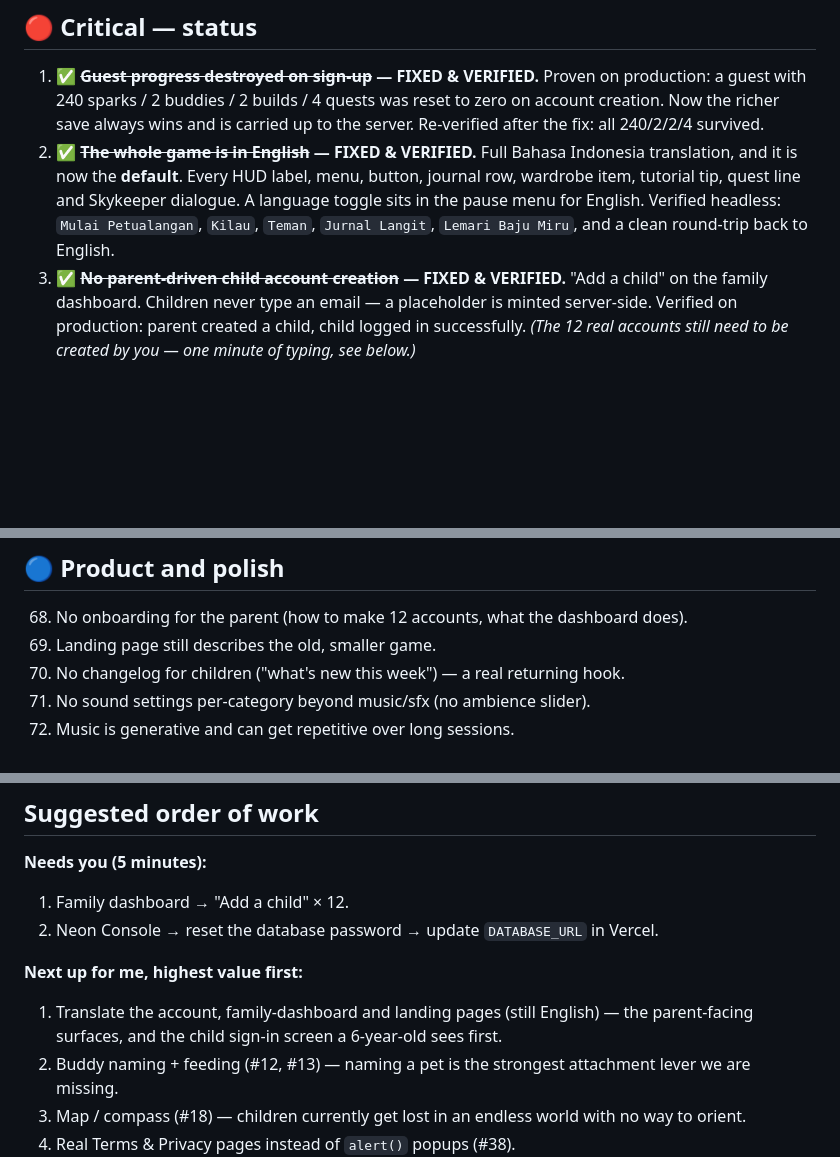
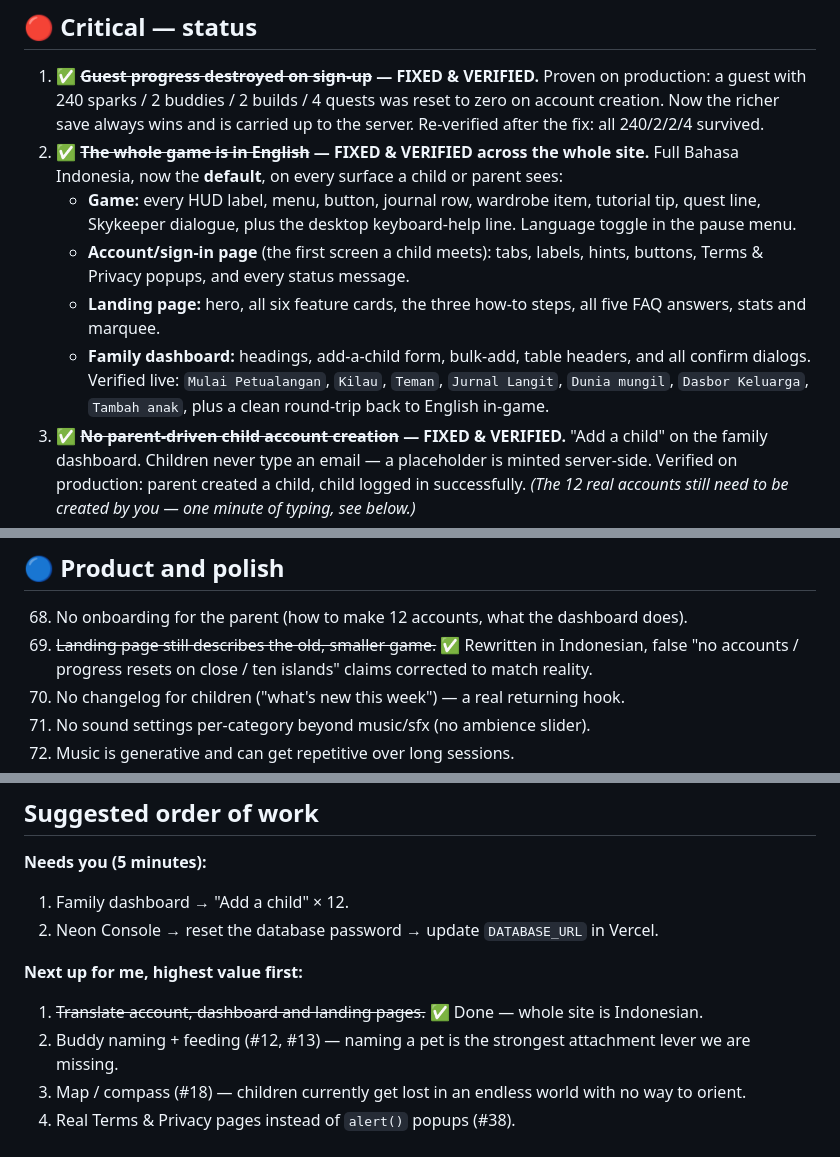
Before and after one commit to bryankwandou/skyseed-isles, a Markdown page: GAPS.md, 3 parts joined by grey strips. GitHub-like rendering; blank space fills up the shorter version.

Commit message:
docs: whole-site Indonesian translation complete in gap audit

```diff
--- a/GAPS.md
+++ b/GAPS.md
@@ -19,11 +19,17 @@ Legend: 🔴 blocks handing this to children · 🟠 hurts the experience ·
    Proven on production: a guest with 240 sparks / 2 buddies / 2 builds / 4 quests was reset to
    zero on account creation. Now the richer save always wins and is carried up to the server.
    Re-verified after the fix: all 240/2/2/4 survived.
-2. ✅ **~~The whole game is in English~~ — FIXED & VERIFIED.**
-   Full Bahasa Indonesia translation, and it is now the **default**. Every HUD label, menu, button,
-   journal row, wardrobe item, tutorial tip, quest line and Skykeeper dialogue. A language toggle
-   sits in the pause menu for English. Verified headless: `Mulai Petualangan`, `Kilau`, `Teman`,
-   `Jurnal Langit`, `Lemari Baju Miru`, and a clean round-trip back to English.
+2. ✅ **~~The whole game is in English~~ — FIXED & VERIFIED across the whole site.**
+   Full Bahasa Indonesia, now the **default**, on every surface a child or parent sees:
+   - **Game:** every HUD label, menu, button, journal row, wardrobe item, tutorial tip, quest line,
+     Skykeeper dialogue, plus the desktop keyboard-help line. Language toggle in the pause menu.
+   - **Account/sign-in page** (the first screen a child meets): tabs, labels, hints, buttons,
+     Terms & Privacy popups, and every status message.
+   - **Landing page:** hero, all six feature cards, the three how-to steps, all five FAQ answers,
+     stats and marquee.
+   - **Family dashboard:** headings, add-a-child form, bulk-add, table headers, and all confirm dialogs.
+   Verified live: `Mulai Petualangan`, `Kilau`, `Teman`, `Jurnal Langit`, `Dunia mungil`,
+   `Dasbor Keluarga`, `Tambah anak`, plus a clean round-trip back to English in-game.
 3. ✅ **~~No parent-driven child account creation~~ — FIXED & VERIFIED.**
    "Add a child" on the family dashboard. Children never type an email — a placeholder is minted
    server-side. Verified on production: parent created a child, child logged in successfully.
@@ -123,7 +129,8 @@ Legend: 🔴 blocks handing this to children · 🟠 hurts the experience ·
 ## 🔵 Product and polish
 
 68. No onboarding for the parent (how to make 12 accounts, what the dashboard does).
-69. Landing page still describes the old, smaller game.
+69. ~~Landing page still describes the old, smaller game.~~ ✅ Rewritten in Indonesian, false
+    "no accounts / progress resets on close / ten islands" claims corrected to match reality.
 70. No changelog for children ("what's new this week") — a real returning hook.
 71. No sound settings per-category beyond music/sfx (no ambience slider).
 72. Music is generative and can get repetitive over long sessions.
@@ -168,8 +175,7 @@ Legend: 🔴 blocks handing this to children · 🟠 hurts the experience ·
 2. Neon Console → reset the database password → update `DATABASE_URL` in Vercel.
 
 **Next up for me, highest value first:**
-1. Translate the account, family-dashboard and landing pages (still English) — the parent-facing
-   surfaces, and the child sign-in screen a 6-year-old sees first.
+1. ~~Translate account, dashboard and landing pages.~~ ✅ Done — whole site is Indonesian.
 2. Buddy naming + feeding (#12, #13) — naming a pet is the strongest attachment lever we are missing.
 3. Map / compass (#18) — children currently get lost in an endless world with no way to orient.
 4. Real Terms & Privacy pages instead of `alert()` popups (#38).
```
